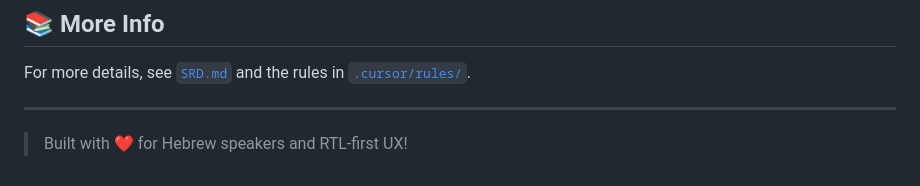
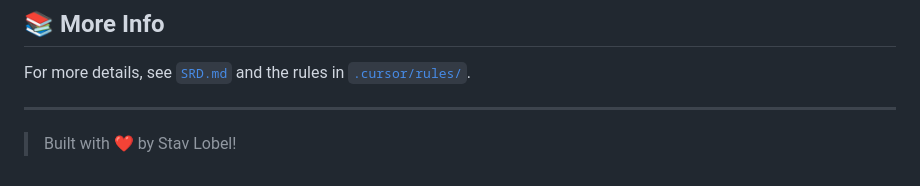
Before and after one commit to StavLobel/whats-the-chance-game, a Markdown page: README.md, the part around the change. GitHub-like rendering.

Commit message:
docs(README): update closing line to 'Built with ❤️ by Stav Lobel!'

```diff
--- a/README.md
+++ b/README.md
@@ -118,4 +118,4 @@ For more details, see [`SRD.md`](SRD.md) and the rules in [`.cursor/rules/`](.cu
 
 ---
 
-> Built with ❤️ for Hebrew speakers and RTL-first UX!
+> Built with ❤️ by Stav Lobel!
```
